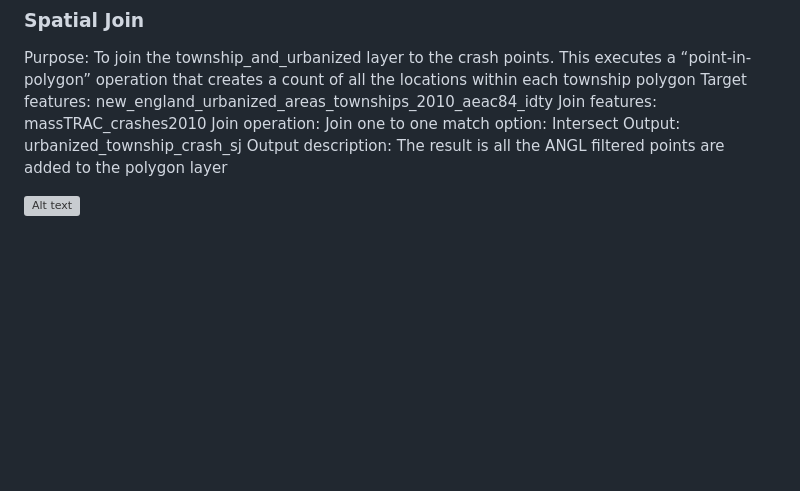
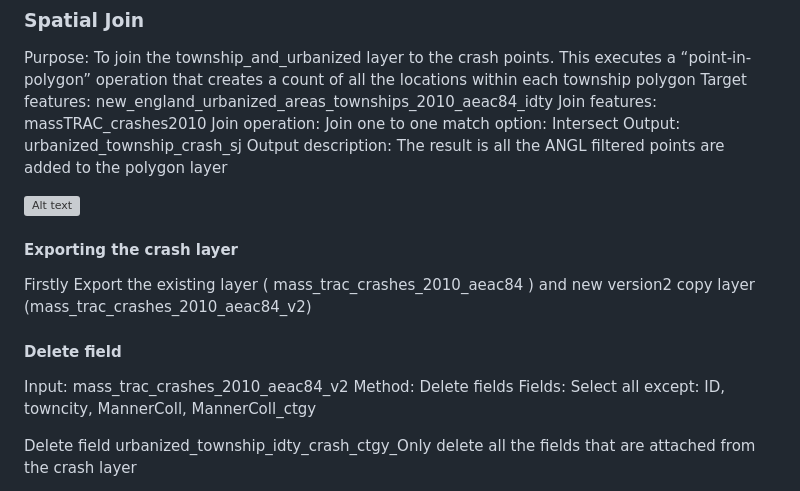
Before and after one commit to Kchaitanya30/Processing-Geographic-Data, a Markdown page: Managing_Attribute_data_and_layer_data/README.md, the part around the change. GitHub-like rendering; blank space fills up the shorter version; grey boxes are pictures that could not be loaded.

```diff
--- a/Managing_Attribute_data_and_layer_data/README.md
+++ b/Managing_Attribute_data_and_layer_data/README.md
@@ -352,3 +352,17 @@ Output: urbanized_township_crash_sj
 Output description: The result is all the ANGL filtered points are added to the polygon layer
 
 <img src="figures/pointpoly.png" alt="Alt text" width="400"/>
+
+
+
+#### Exporting the crash layer
+Firstly Export the existing layer ( mass_trac_crashes_2010_aeac84 ) and new version2 copy layer (mass_trac_crashes_2010_aeac84_v2)
+
+#### Delete field
+Input: mass_trac_crashes_2010_aeac84_v2
+Method: Delete fields
+Fields: Select all except: ID, towncity, MannerColl, MannerColl_ctgy
+
+Delete field
+urbanized_township_idty_crash_ctgy_Only
+delete all the fields that are attached from the crash layer
```
